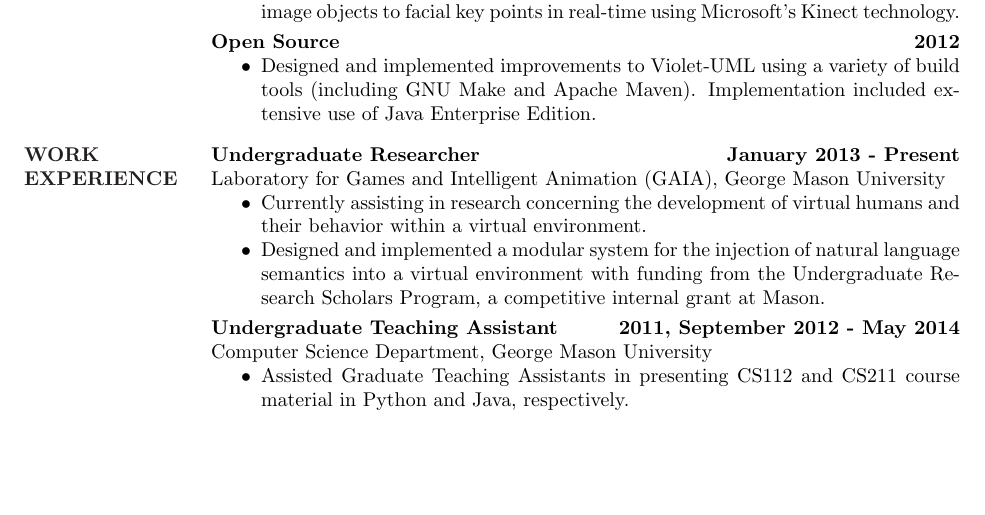
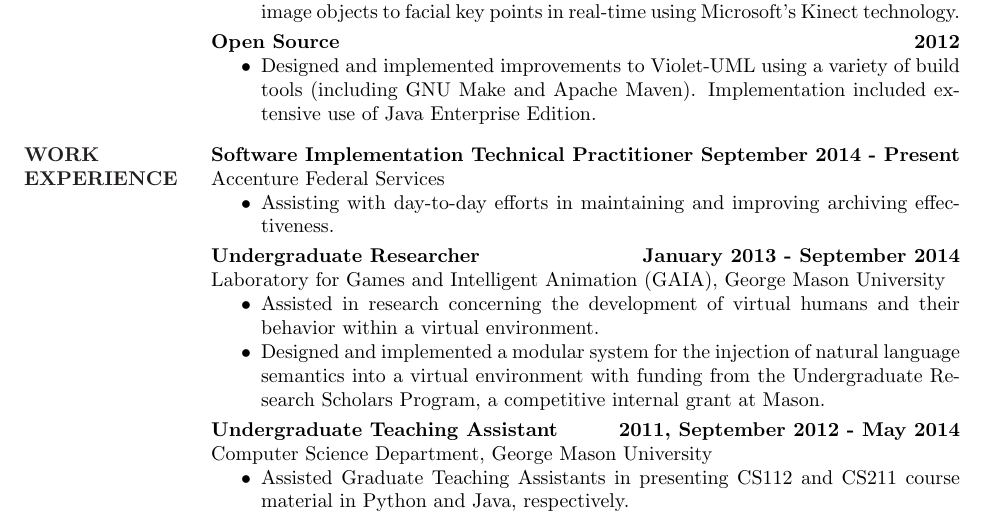
Before and after one commit to Bunne/Resume, a LaTeX CV (CameronPelkey_Resume.tex): part of the page before the commit and part of page 1 of 2 after it, cut so that both start at the same text, the shorter picture padded with empty space. Compiled offline with pdfLaTeX.

Commit message:
Updated work history

```diff
--- a/CameronPelkey_Resume.tex
+++ b/CameronPelkey_Resume.tex
@@ -63,10 +63,15 @@
     \end{itemize}
 
 \section{WORK \\ EXPERIENCE}
-	\textbf{Undergraduate Researcher \hfill January 2013 - Present} \\
+    \textbf{Software Implementation Technical Practitioner \hfill September 2014 - Present} \\
+    Accenture Federal Services
+    \begin{itemize}  \itemsep -2pt %reduce space between items
+        \item Assisting with day-to-day efforts in maintaining and improving archiving effectiveness.
+    \end{itemize}
+	\textbf{Undergraduate Researcher \hfill January 2013 - September 2014} \\
 	Laboratory for Games and Intelligent Animation (GAIA), George Mason University
 	\begin{itemize}  \itemsep -2pt %reduce space between items
-		\item Currently assisting in research concerning the development of virtual humans and their behavior within a virtual environment.
+		\item Assisted in research concerning the development of virtual humans and their behavior within a virtual environment.
 		\item Designed and implemented a modular system for the injection of natural language semantics into a virtual environment with funding from the Undergraduate Research Scholars Program, a competitive internal grant at Mason.
 	\end{itemize}
 	\textbf{Undergraduate Teaching Assistant \hfill 2011, September 2012 - May 2014} \\
```
